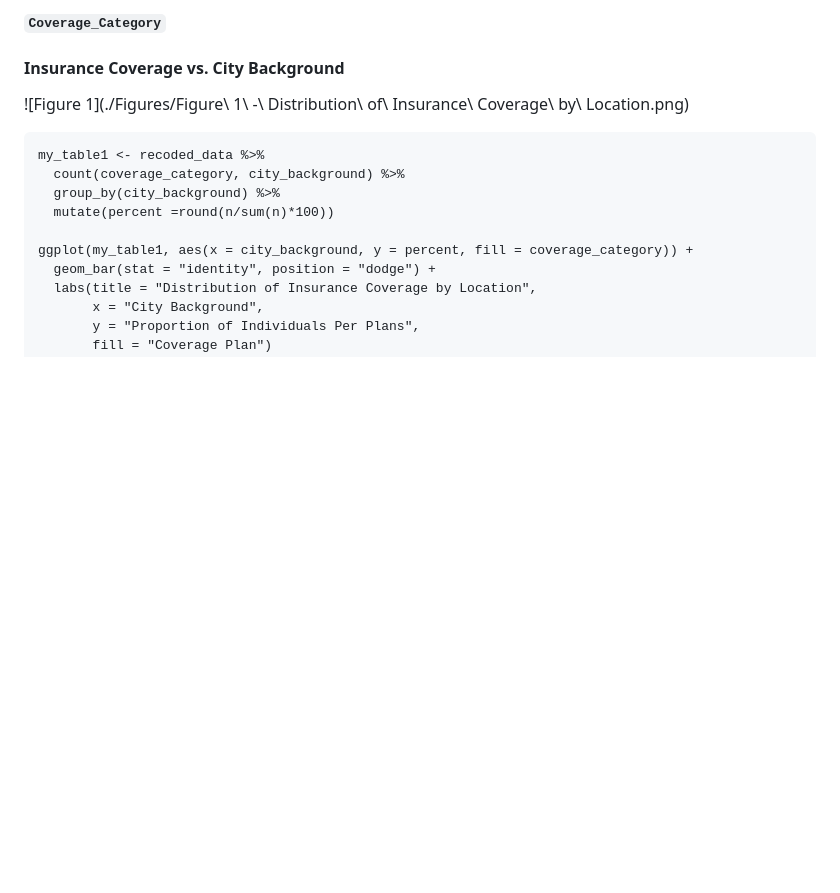
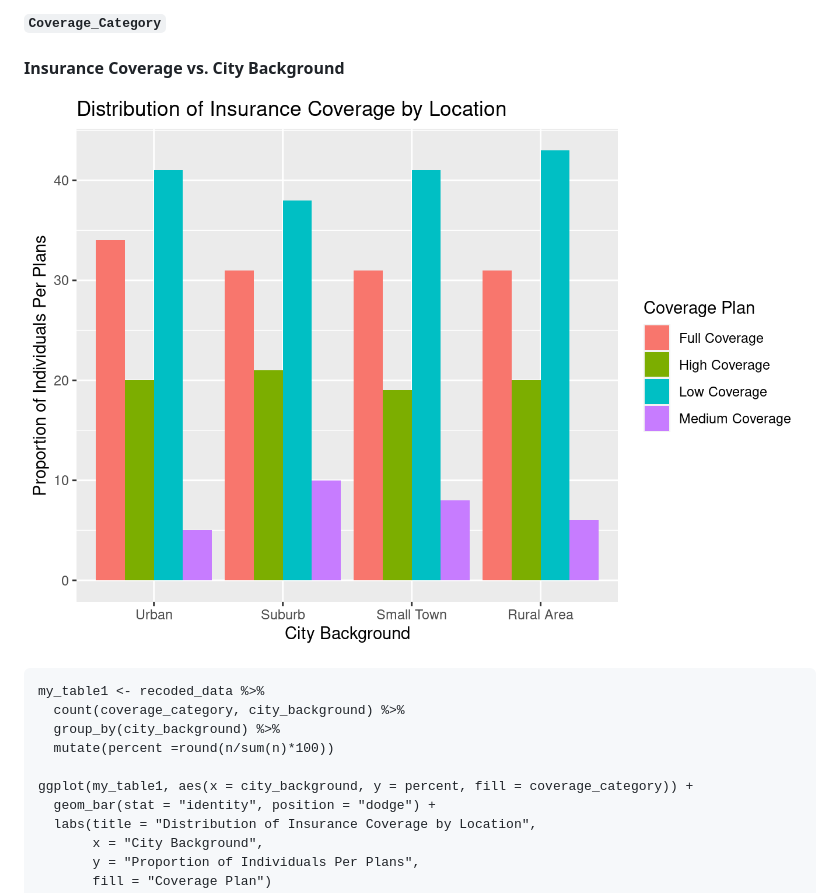
Before and after one commit to ElvisHan2022/Healthcare-Data-Analytics-Final-Project, a Markdown page: README.md, the part around the change. Rendered like a GitHub page; blank space fills up the shorter version.

````diff
--- a/README.md
+++ b/README.md
@@ -67,7 +67,7 @@ This section delves into how out-of-pocket expenditures and insurance coverage i
 
 #### Insurance Coverage vs. City Background
 
-![Figure 1](./Figures/Figure\ 1\ -\ Distribution\ of\ Insurance\ Coverage\ by\ Location.png)
+![Fig1 HDAP 2024](./Figures/Fig1.png)
 
 ```{r City_Background Insurance Plan Graph, echo=FALSE, message=FALSE, results='hide'}
 my_table1 <- recoded_data %>%
````
